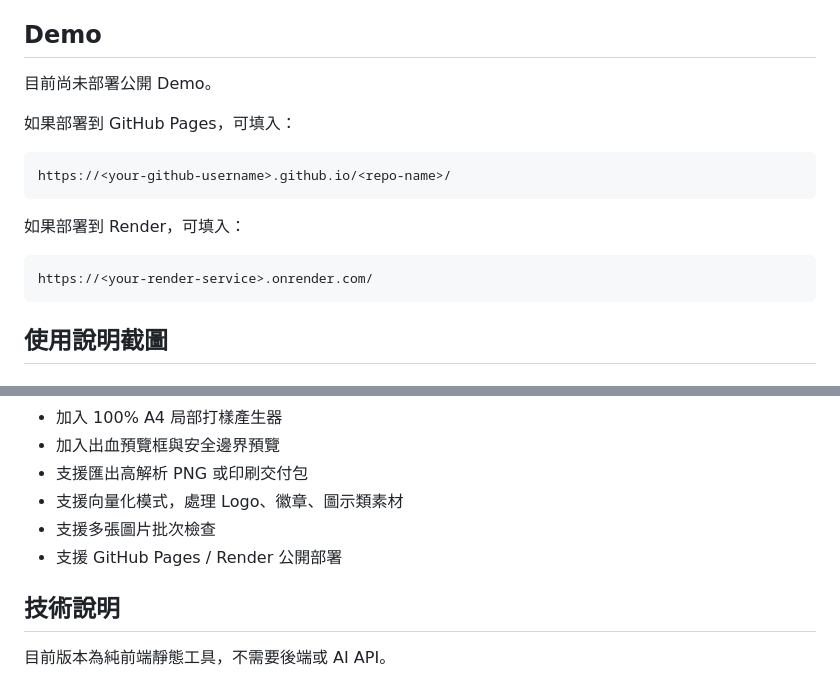
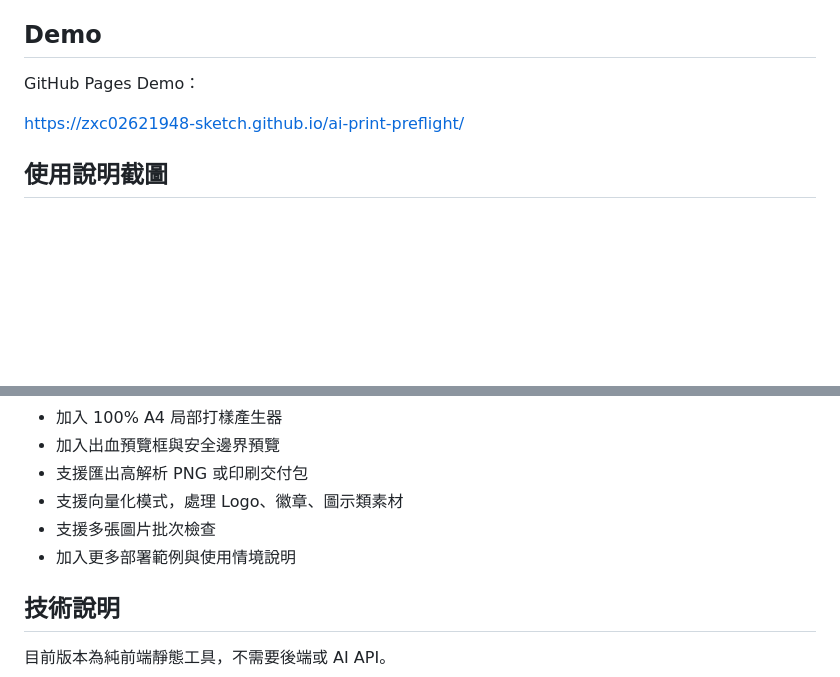
Before and after one commit to zxc02621948-sketch/ai-print-preflight, a Markdown page: README.md, 2 parts joined by grey strips. Rendered like a GitHub page; blank space fills up the shorter version.

Commit message:
Update README demo link

````diff
--- a/README.md
+++ b/README.md
@@ -4,19 +4,9 @@ AI 圖印刷前檢查器是一個純前端 MVP，用來協助使用者在送印
 
 ## Demo
 
-目前尚未部署公開 Demo。
+GitHub Pages Demo：
 
-如果部署到 GitHub Pages，可填入：
-
-```text
-https://<your-github-username>.github.io/<repo-name>/
-```
-
-如果部署到 Render，可填入：
-
-```text
-https://<your-render-service>.onrender.com/
-```
+https://zxc02621948-sketch.github.io/ai-print-preflight/
 
 ## 使用說明截圖
 
@@ -110,7 +100,7 @@ CMYK 色偏風險為估算值，若需要 CMYK、PDF/X 或指定 ICC Profile，
 - 支援匯出高解析 PNG 或印刷交付包
 - 支援向量化模式，處理 Logo、徽章、圖示類素材
 - 支援多張圖片批次檢查
-- 支援 GitHub Pages / Render 公開部署
+- 加入更多部署範例與使用情境說明
 
 ## 技術說明
 
````
